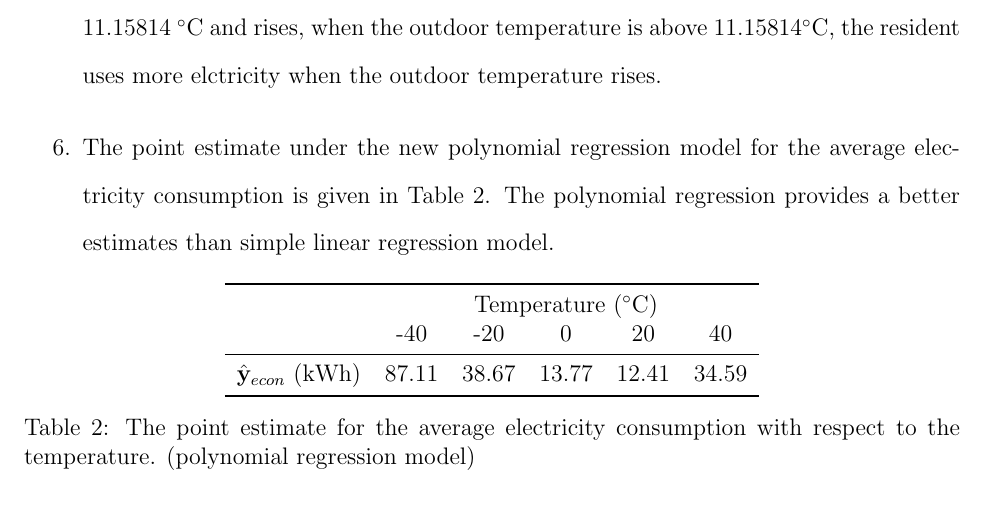
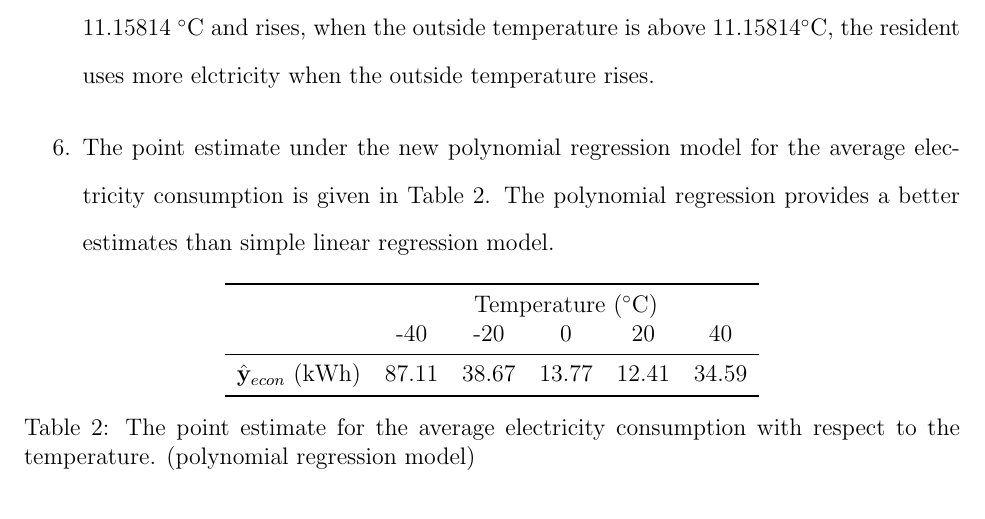
Before and after one commit to cld4h/STAT_5320_Assignment2, a LaTeX document (Ast2.tex): part of page 3 of 5, cut so that both start at the same text. Compiled offline with pdfLaTeX.

Commit message:
outdoor to outside

```diff
--- a/Ast2.tex
+++ b/Ast2.tex
@@ -93,7 +93,7 @@ After regression, we got $\beta_0 = 13.77471$, $\beta_1 = -0.65656$, and $\beta_
 
 The axis of symmetry of the parabola is: $x_{temp} =  -\frac{\beta_1}{2\beta_2} = 11.15814$.
 
-So, on average the resident uses less electricity when the outdoor temperature is below 11.15814 $^{\circ}$C and rises, when the outdoor temperature is above 11.15814$^{\circ}$C, the resident uses more elctricity when the outdoor temperature rises.
+So, on average the resident uses less electricity when the outside temperature is below 11.15814 $^{\circ}$C and rises, when the outside temperature is above 11.15814$^{\circ}$C, the resident uses more elctricity when the outside temperature rises.
 
 \item The point estimate under the new polynomial regression model for the average electricity consumption is given in Table~\ref{Tab:2}.
 The polynomial regression provides a better estimates than simple linear regression model.
```
Also changed, not shown: Ast2.tex (2 more changed lines).
